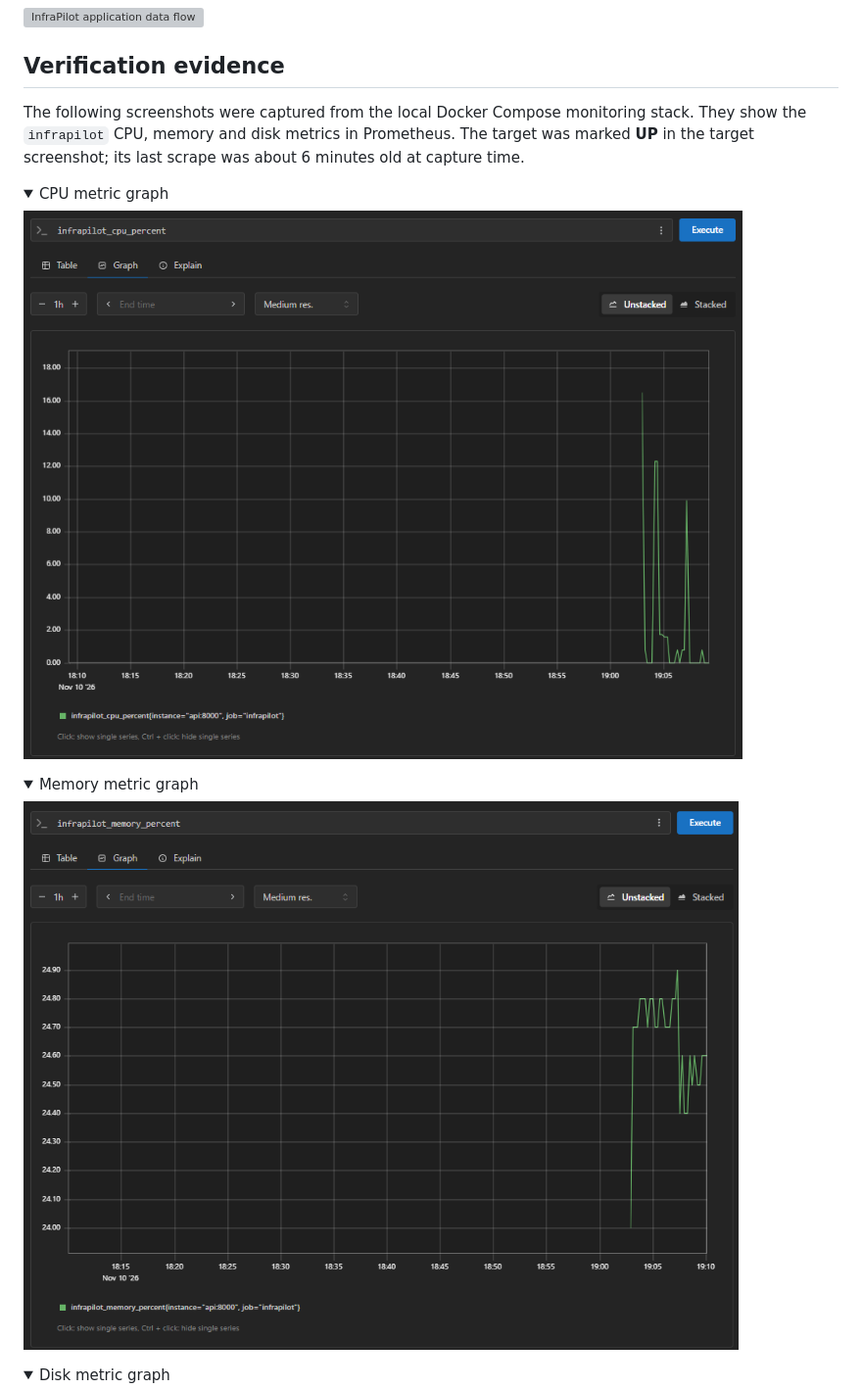
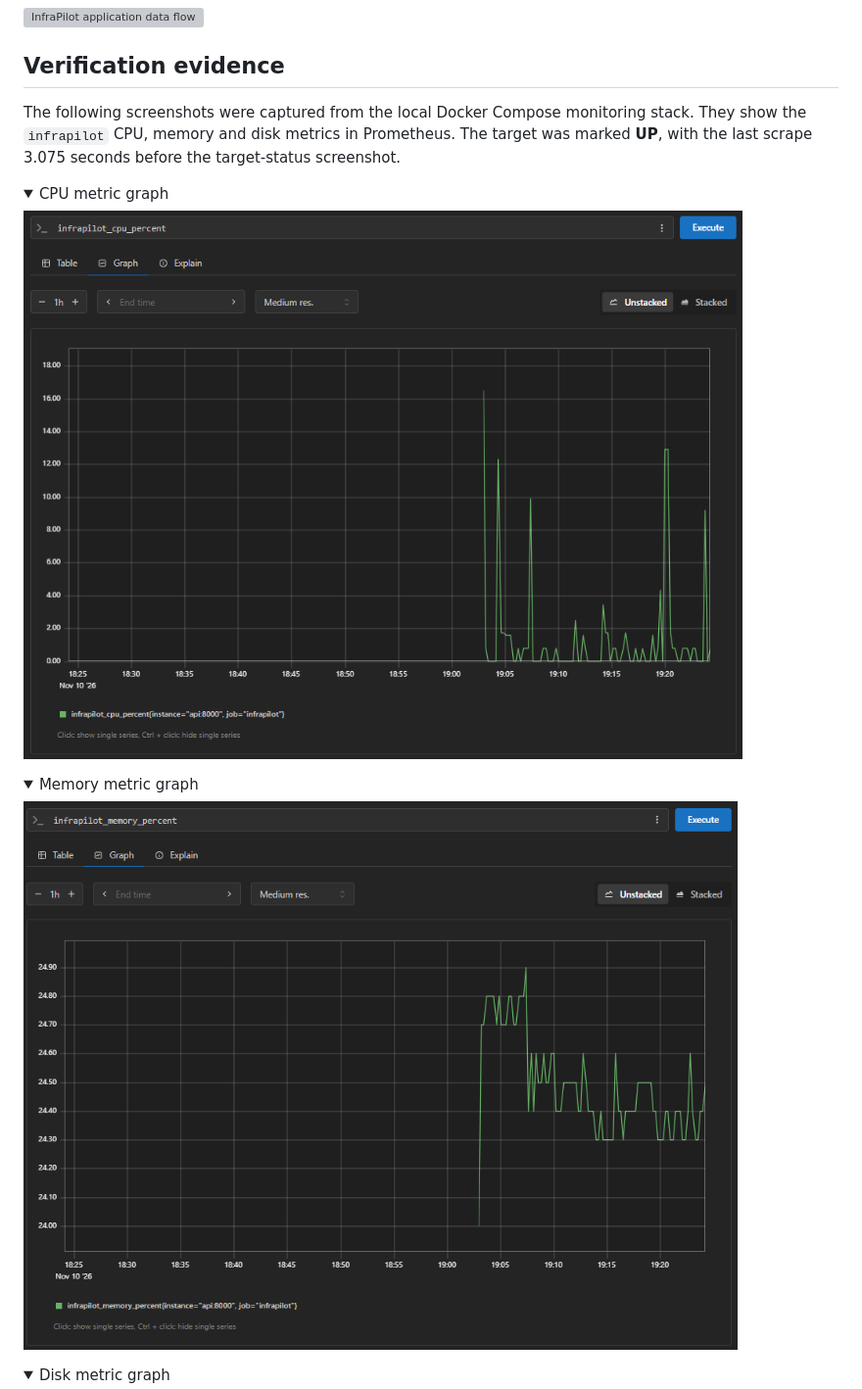
Before and after one commit to preethikakarla551/InfraPilot, a Markdown page: README.md, the part around the change. Shown at 98% size. Drawn GitHub-style; pictures changed too: docs/evidence/prometheus-cpu.png, docs/evidence/prometheus-memory.png; folded sections open; grey boxes are pictures that could not be loaded.

Commit message:
Refresh Prometheus monitoring screenshots

```diff
--- a/README.md
+++ b/README.md
@@ -74,7 +74,7 @@ The live health endpoint returned `{"status":"ok","service":"infrapilot","versio
 
 ## Verification evidence
 
-The following screenshots were captured from the local Docker Compose monitoring stack. They show the `infrapilot` CPU, memory and disk metrics in Prometheus. The target was marked **UP** in the target screenshot; its last scrape was about 6 minutes old at capture time.
+The following screenshots were captured from the local Docker Compose monitoring stack. They show the `infrapilot` CPU, memory and disk metrics in Prometheus. The target was marked **UP**, with the last scrape 3.075 seconds before the target-status screenshot.
 
 <details>
 <summary>CPU metric graph</summary>
```
Also changed, not shown: docs/evidence/prometheus-disk.png, docs/evidence/prometheus-target.png.
